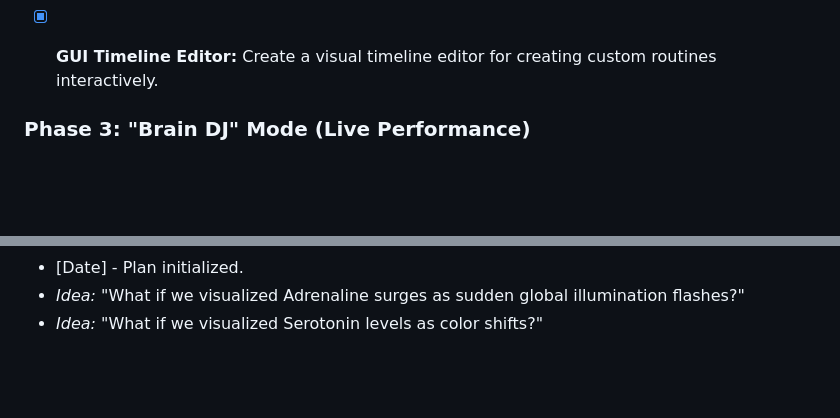
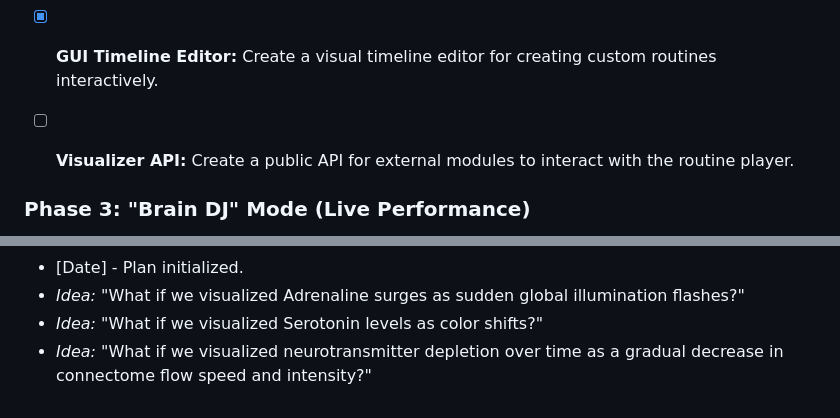
Before and after one commit to ford442/brain_viz, a Markdown page: docs/plans/agent_plan.md, 2 parts joined by grey strips. Drawn GitHub-style; blank space fills up the shorter version.

```diff
--- a/docs/plans/agent_plan.md
+++ b/docs/plans/agent_plan.md
@@ -76,6 +76,7 @@
 - [x] **Parameter Interpolation/Easing:** Ensure routines have smooth interpolation.
 - [x] **Camera Coordinates Map:** Define explicit regions for better camera angles.
 - [x] **GUI Timeline Editor:** Create a visual timeline editor for creating custom routines interactively.
+- [ ] **Visualizer API:** Create a public API for external modules to interact with the routine player.
 
 ### Phase 3: "Brain DJ" Mode (Live Performance)
 - [x] **Keyboard Triggers:** Bind number keys (1-9) to specific mini-routines (e.g., Press '1' for "Sudden Surprise", '2' for "Calm Down").
@@ -235,3 +236,4 @@
 * [Date] - Plan initialized.
 * *Idea:* "What if we visualized Adrenaline surges as sudden global illumination flashes?"
 * *Idea:* "What if we visualized Serotonin levels as color shifts?"
+* *Idea:* "What if we visualized neurotransmitter depletion over time as a gradual decrease in connectome flow speed and intensity?"
```
Also changed, not shown: other parts of docs/plans/agent_plan.md (+1 -1 lines).
